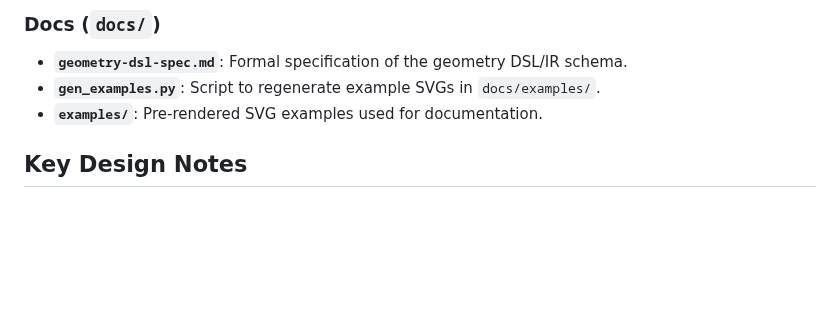
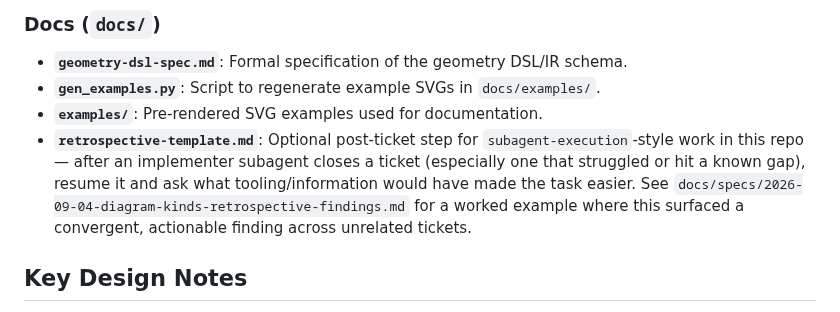
Before and after one commit to RenaissancePhilanthropy/geometry-diagram-generator, a Markdown page: CLAUDE.md, the part around the change. Drawn GitHub-style; blank space fills up the shorter version.

```diff
--- a/CLAUDE.md
+++ b/CLAUDE.md
@@ -122,6 +122,7 @@ A DSL for declaratively specifying geometry constructions:
 - **`geometry-dsl-spec.md`**: Formal specification of the geometry DSL/IR schema.
 - **`gen_examples.py`**: Script to regenerate example SVGs in `docs/examples/`.
 - **`examples/`**: Pre-rendered SVG examples used for documentation.
+- **`retrospective-template.md`**: Optional post-ticket step for `subagent-execution`-style work in this repo — after an implementer subagent closes a ticket (especially one that struggled or hit a known gap), resume it and ask what tooling/information would have made the task easier. See `docs/specs/2026-09-04-diagram-kinds-retrospective-findings.md` for a worked example where this surfaced a convergent, actionable finding across unrelated tickets.
 
 ## Key Design Notes
 
```
Also changed, not shown: docs/retrospective-template.md (added, +47 -0 lines), docs/specs/2026-09-04-diagram-kinds-retrospective-findings.md (added, +112 -0 lines).
